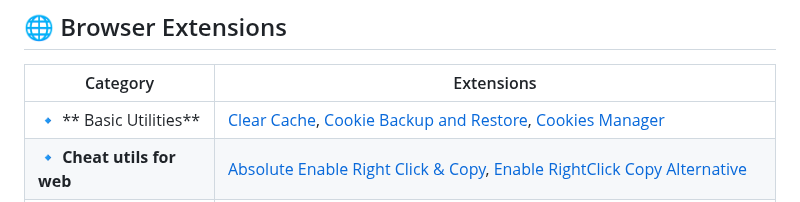
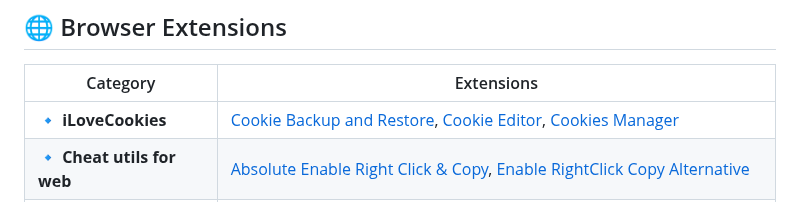
Before and after one commit to risunCode/WinPortal, a Markdown page: README.md, the part around one of its changes. Drawn GitHub-style.

```diff
--- a/README.md
+++ b/README.md
@@ -31,6 +31,6 @@ irm "https://github.com/memstechtips/Winhance/raw/main/Winhance.ps1" | iex
 ## 🌐 Browser Extensions
 | Category | Extensions |
 |----------|------------|
-| 🔹 ** Basic Utilities** | [Clear Cache](https://chromewebstore.google.com/detail/clear-cache/cppjkneekbjaeellbfkmgnhonkkjfpdn?hl=en), [Cookie Backup and Restore](https://chromewebstore.google.com/detail/cookie-backup-and-restore/cndobhdcpmpilkebeebeecgminfhkpcj?hl=en), [Cookies Manager](https://chromewebstore.google.com/detail/cookie-editor/iphcomljdfghbkdcfndaijbokpgddeno) |
+| 🔹 **iLoveCookies** | [Cookie Backup and Restore](https://chromewebstore.google.com/detail/cookie-backup-and-restore/cndobhdcpmpilkebeebeecgminfhkpcj?hl=en), [Cookie Editor](https://chromewebstore.google.com/detail/cookie-editor/hlkenndednhfkekhgcdicdfddnkalmdm), [Cookies Manager](https://chromewebstore.google.com/detail/cookie-editor/iphcomljdfghbkdcfndaijbokpgddeno) |
 | 🔹 **Cheat utils for web** | [Absolute Enable Right Click & Copy](https://chromewebstore.google.com/detail/absolute-enable-right-cli/jdocbkpgdakpekjlhemmfcncgdjeiika), [Enable RightClick Copy Alternative](https://chromewebstore.google.com/detail/enable-right-click-copy/khpdiolbjggapokjloppdibgapcfkojd) |
 | 🔹 **Download & Media** | [IDM Integration](https://chromewebstore.google.com/detail/idm-integration-module/ngpampappnmepgilojfohadhhmbhlaek), [Nonstop YouTube](https://chromewebstore.google.com/detail/nonstop-youtube/opgenniblhhdkjigheleehipgeidionm), [Bass Boost: HD Audio](https://chromewebstore.google.com/detail/bass-boost-hd-audio/mghabdfikjldejcdcmclcmpcmknjahli), [Enhancer for YouTube](https://chromewebstore.google.com/detail/Enhancer%20for%20YouTube%E2%84%A2/ponfpcnoihfmfllpaingbgckeeldkhle) |
```
Also changed, not shown: other parts of README.md (+4 -1 lines).
